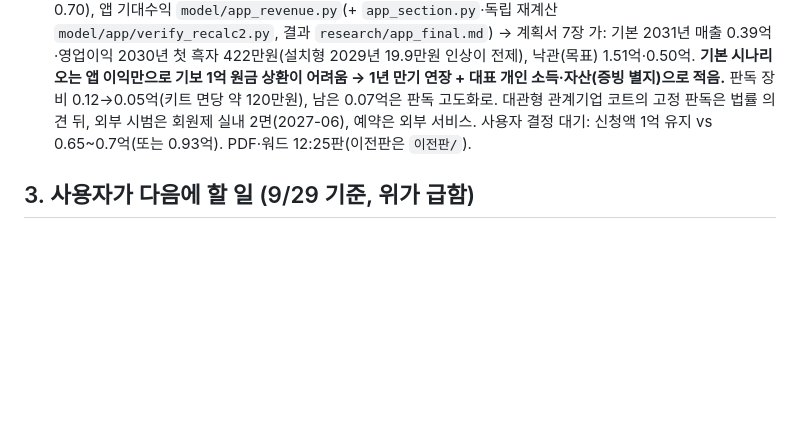
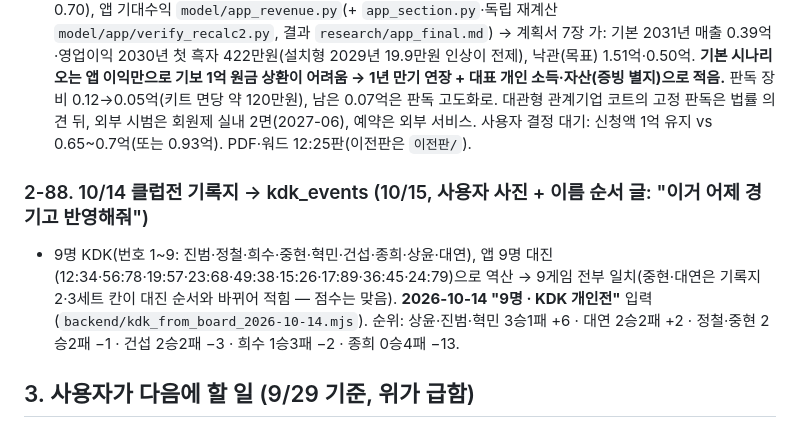
Before and after one commit to yjc20170201-sudo/tennismate, a Markdown page: sync/인수인계_다음세션.md, the part around one of its changes. GitHub-like rendering; blank space fills up the shorter version.

Commit message:
문서 동기화 2026-10-15 16:10 (인수인계·CLAUDE.md·세션기록)

```diff
--- a/sync/인수인계_다음세션.md
+++ b/sync/인수인계_다음세션.md
@@ -523,6 +523,9 @@
 - 판단: 창고 → 용도변경은 비추천(신고지만 운동시설 기준 재시공·10m 도로), 1면 먼저 + 별동 증설, 경매는 대·잡종지만(농지는 사용승낙 → 승인 → 전용 목적 농취증), 펜션은 지금은 안 함(제주 객실 과잉, 관광농원 숙박 확대 변경은 '불가피한 경우만' → 테니스장만 먼저, 1년 제휴로 숙박 수요 확인 — `research/pension_final.md`).
 - 모델 `사업계획_기보_2026-10/model/plan_corp.py`(1면 기본: 총 15.59억·자기 5.27·3년차 매출 1.60·DSCR 최저 0.70), 앱 기대수익 `model/app_revenue.py`(+ `app_section.py`·독립 재계산 `model/app/verify_recalc2.py`, 결과 `research/app_final.md`) → 계획서 7장 가: 기본 2031년 매출 0.39억·영업이익 2030년 첫 흑자 422만원(설치형 2029년 19.9만원 인상이 전제), 낙관(목표) 1.51억·0.50억. **기본 시나리오는 앱 이익만으로 기보 1억 원금 상환이 어려움 → 1년 만기 연장 + 대표 개인 소득·자산(증빙 별지)으로 적음.** 판독 장비 0.12→0.05억(키트 면당 약 120만원), 남은 0.07억은 판독 고도화로. 대관형 관계기업 코트의 고정 판독은 법률 의견 뒤, 외부 시범은 회원제 실내 2면(2027-06), 예약은 외부 서비스. 사용자 결정 대기: 신청액 1억 유지 vs 0.65~0.7억(또는 0.93억). PDF·워드 12:25판(이전판은 `이전판/`).
 
+### 2-88. 10/14 클럽전 기록지 → kdk_events (10/15, 사용자 사진 + 이름 순서 글: "이거 어제 경기고 반영해줘")
+- 9명 KDK(번호 1~9: 진범·정철·희수·중현·혁민·건섭·종희·상윤·대연), 앱 9명 대진(12:34·56:78·19:57·23:68·49:38·15:26·17:89·36:45·24:79)으로 역산 → 9게임 전부 일치(중현·대연은 기록지 2·3세트 칸이 대진 순서와 바뀌어 적힘 — 점수는 맞음). **2026-10-14 "9명 · KDK 개인전"** 입력(`backend/kdk_from_board_2026-10-14.mjs`). 순위: 상윤·진범·혁민 3승1패 +6 · 대연 2승2패 +2 · 정철·중현 2승2패 −1 · 건섭 2승2패 −3 · 희수 1승3패 −2 · 종희 0승4패 −13.
+
 ## 3. 사용자가 다음에 할 일 (9/29 기준, 위가 급함)
 
 0-6. **(10/15) v1.67 확인**: 캠 폰을 한 번 껐다 켜기(녹화 중엔 자동 업데이트 안 됨). 캠이 "판정은 잠시 쉬고…"라고 말하면 거치·라인이 보이는지 확인 — 수동 4점 보정도 됨. 챌린지 카드에 '보정 확인 필요'가 나오면 그 장면 알려 주기.
```
Also changed, not shown: other parts of sync/인수인계_다음세션.md (+1 -1 lines), sync/CLAUDE.md (+1 -1 lines), sync/세션기록_2026-09-13.md (+4 -1 lines).
